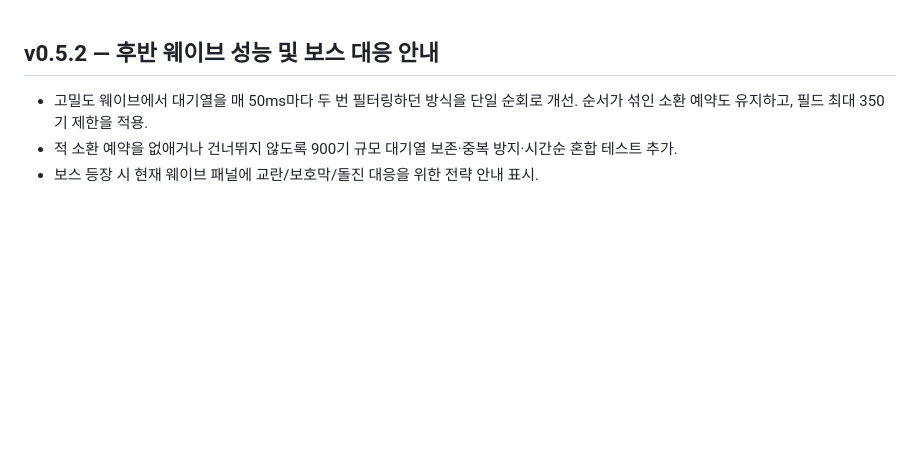
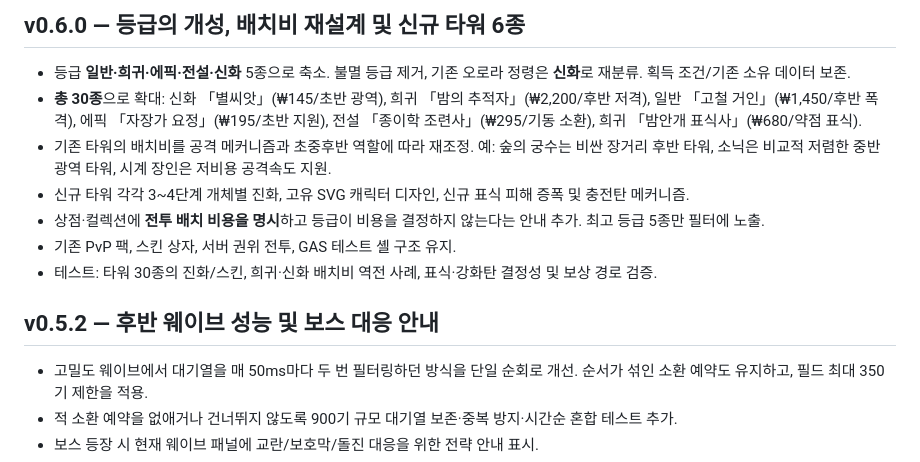
Before and after one commit to opoxdev/shinsung_game, a Markdown page: CHANGELOG.md, the part around the change. Drawn GitHub-style; blank space fills up the shorter version.

Commit message:
Release v0.6.0 five-tier rarity and thirty-tower balance pass

```diff
--- a/CHANGELOG.md
+++ b/CHANGELOG.md
@@ -1,3 +1,13 @@
+## v0.6.0 — 등급의 개성, 배치비 재설계 및 신규 타워 6종
+
+- 등급 **일반·희귀·에픽·전설·신화** 5종으로 축소. 불멸 등급 제거, 기존 오로라 정령은 **신화**로 재분류. 획득 조건/기존 소유 데이터 보존.
+- **총 30종**으로 확대: 신화 「별씨앗」(₩145/초반 광역), 희귀 「밤의 추적자」(₩2,200/후반 저격), 일반 「고철 거인」(₩1,450/후반 폭격), 에픽 「자장가 요정」(₩195/초반 지원), 전설 「종이학 조련사」(₩295/기동 소환), 희귀 「밤안개 표식사」(₩680/약점 표식).
+- 기존 타워의 배치비를 공격 메커니즘과 초중후반 역할에 따라 재조정. 예: 숲의 궁수는 비싼 장거리 후반 타워, 소닉은 비교적 저렴한 중반 광역 타워, 시계 장인은 저비용 공격속도 지원.
+- 신규 타워 각각 3~4단계 개체별 진화, 고유 SVG 캐릭터 디자인, 신규 표식 피해 증폭 및 충전탄 메커니즘.
+- 상점·컬렉션에 **전투 배치 비용을 명시**하고 등급이 비용을 결정하지 않는다는 안내 추가. 최고 등급 5종만 필터에 노출.
+- 기존 PvP 팩, 스킨 상자, 서버 권위 전투, GAS 테스트 셸 구조 유지.
+- 테스트: 타워 30종의 진화/스킨, 희귀·신화 배치비 역전 사례, 표식·강화탄 결정성 및 보상 경로 검증.
+
 ## v0.5.2 — 후반 웨이브 성능 및 보스 대응 안내
 
 - 고밀도 웨이브에서 대기열을 매 50ms마다 두 번 필터링하던 방식을 단일 순회로 개선. 순서가 섞인 소환 예약도 유지하고, 필드 최대 350기 제한을 적용.
```
